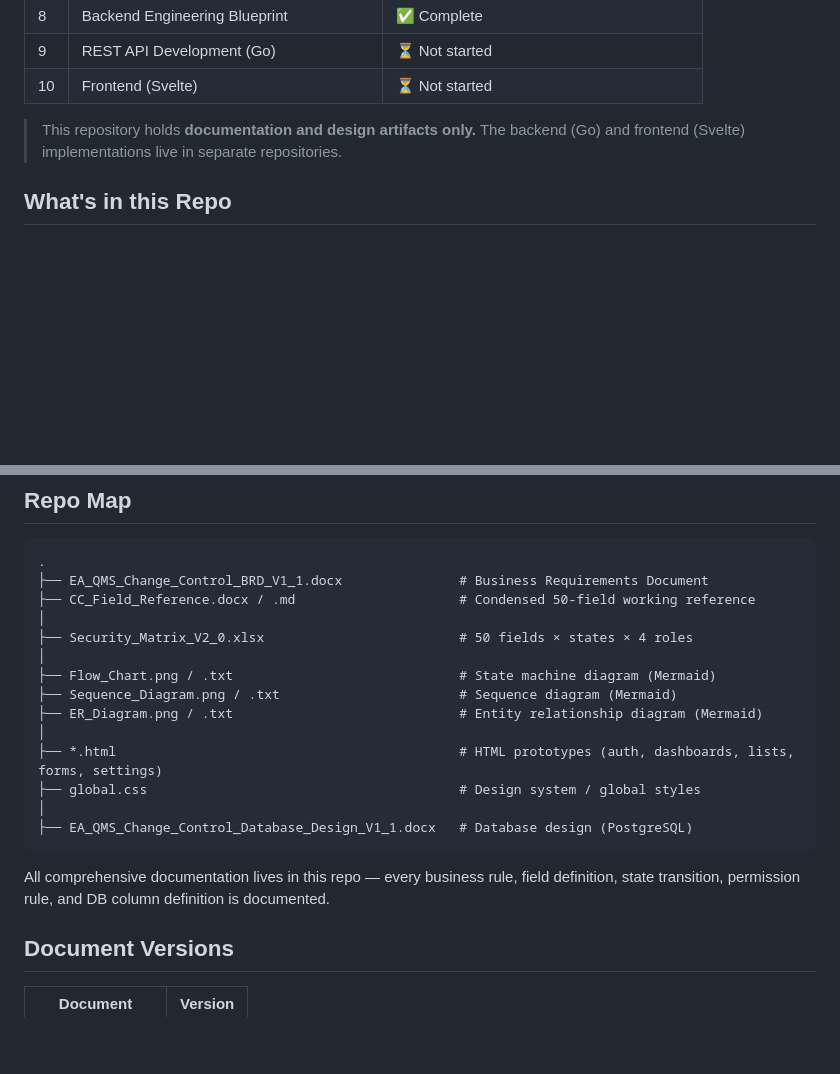
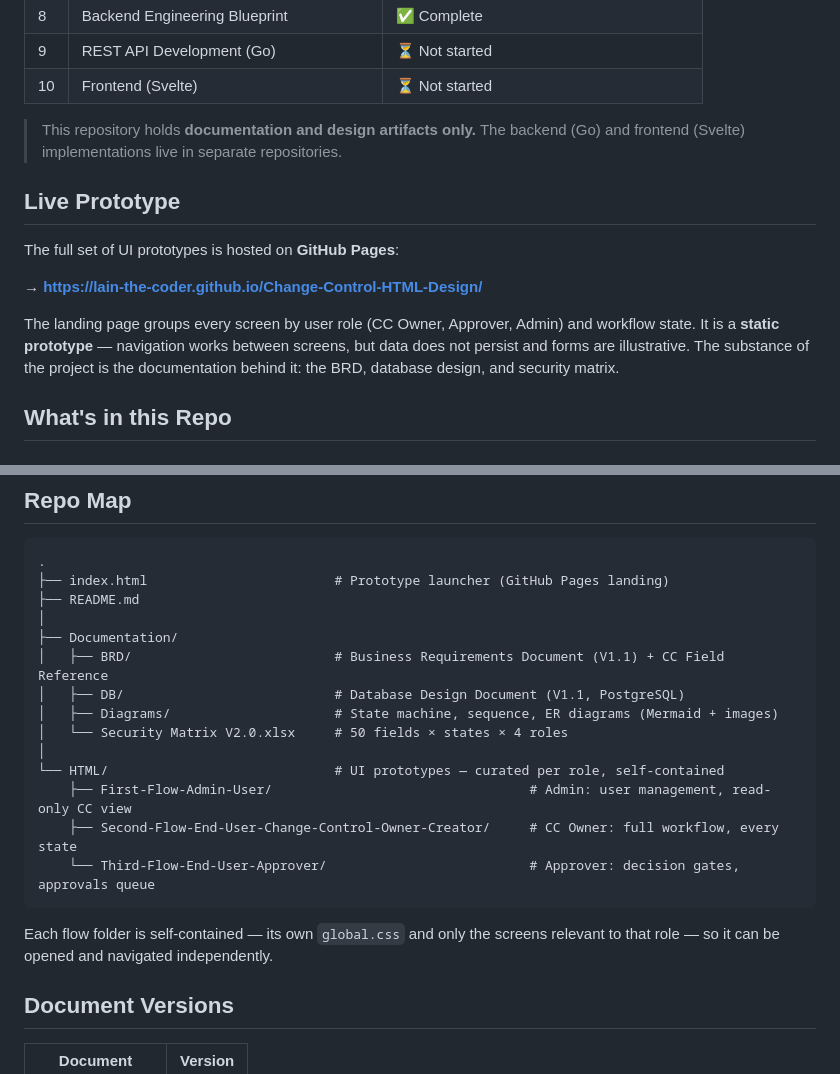
Before and after one commit to lain-the-coder/Change-Control-HTML-Design, a Markdown page: README.md, 2 parts joined by grey strips. GitHub-like rendering; blank space fills up the shorter version.

````diff
--- a/README.md
+++ b/README.md
@@ -21,6 +23,14 @@ A digital Change Control module for EA's Quality Management System (QMS). Replac
 
 > This repository holds **documentation and design artifacts only.** The backend (Go) and frontend (Svelte) implementations live in separate repositories.
 
+## Live Prototype
+
+The full set of UI prototypes is hosted on **GitHub Pages**:
+
+**→ https://lain-the-coder.github.io/Change-Control-HTML-Design/**
+
+The landing page groups every screen by user role (CC Owner, Approver, Admin) and workflow state. It is a **static prototype** — navigation works between screens, but data does not persist and forms are illustrative. The substance of the project is the documentation behind it: the BRD, database design, and security matrix.
+
 ## What's in this Repo
 
 ### 1. Business Requirements Document (BRD)
@@ -131,22 +134,22 @@ None of these have started yet:
 
 ```
 .
-├── EA_QMS_Change_Control_BRD_V1_1.docx               # Business Requirements Document
-├── CC_Field_Reference.docx / .md                     # Condensed 50-field working reference
+├── index.html                        # Prototype launcher (GitHub Pages landing)
+├── README.md
 │
-├── Security_Matrix_V2_0.xlsx                         # 50 fields × states × 4 roles
+├── Documentation/
+│   ├── BRD/                          # Business Requirements Document (V1.1) + CC Field Reference
+│   ├── DB/                           # Database Design Document (V1.1, PostgreSQL)
+│   ├── Diagrams/                     # State machine, sequence, ER diagrams (Mermaid + images)
+│   └── Security Matrix V2.0.xlsx     # 50 fields × states × 4 roles
 │
-├── Flow_Chart.png / .txt                             # State machine diagram (Mermaid)
-├── Sequence_Diagram.png / .txt                       # Sequence diagram (Mermaid)
-├── ER_Diagram.png / .txt                             # Entity relationship diagram (Mermaid)
-│
-├── *.html                                            # HTML prototypes (auth, dashboards, lists, forms, settings)
-├── global.css                                        # Design system / global styles
-│
-├── EA_QMS_Change_Control_Database_Design_V1_1.docx   # Database design (PostgreSQL)
+└── HTML/                             # UI prototypes — curated per role, self-contained
+    ├── First-Flow-Admin-User/                                 # Admin: user management, read-only CC view
+    ├── Second-Flow-End-User-Change-Control-Owner-Creator/     # CC Owner: full workflow, every state
+    └── Third-Flow-End-User-Approver/                          # Approver: decision gates, approvals queue
 ```
 
-All comprehensive documentation lives in this repo — every business rule, field definition, state transition, permission rule, and DB column definition is documented.
+Each flow folder is self-contained — its own `global.css` and only the screens relevant to that role — so it can be opened and navigated independently.
 
 ## Document Versions
 
````
Also changed, not shown: other parts of README.md (+30 -35 lines).
